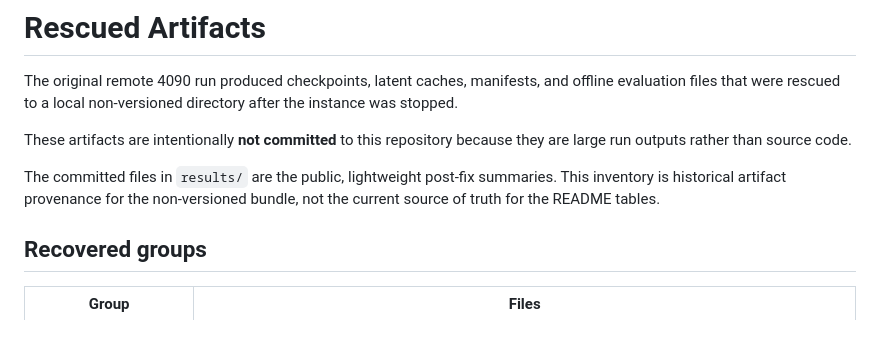
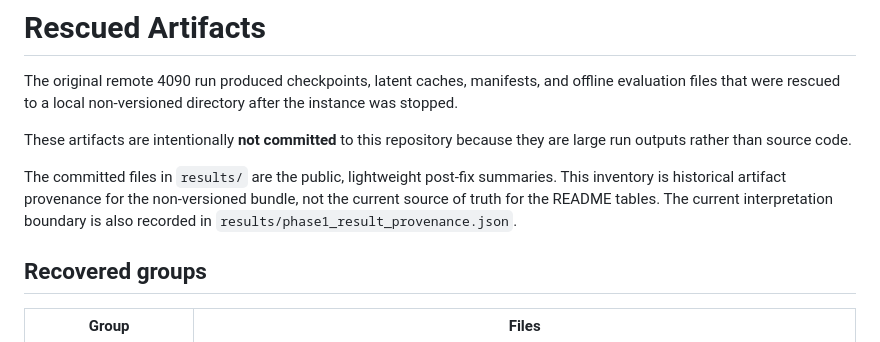
Before and after one commit to YichengDraw/videoworld2-idm-calvin-gate, a Markdown page: docs/rescued_artifacts.md, the part around the change. Rendered like a GitHub page.

```diff
--- a/docs/rescued_artifacts.md
+++ b/docs/rescued_artifacts.md
@@ -5,6 +5,7 @@ The original remote 4090 run produced checkpoints, latent caches, manifests, and
 These artifacts are intentionally **not committed** to this repository because they are large run outputs rather than source code.
 
 The committed files in `results/` are the public, lightweight post-fix summaries. This inventory is historical artifact provenance for the non-versioned bundle, not the current source of truth for the README tables.
+The current interpretation boundary is also recorded in `results/phase1_result_provenance.json`.
 
 ## Recovered groups
 
```
Also changed, not shown: README.md (+2 -1 lines), assets/readme_figs/vw2_idm_experiment_flow.png, assets/readme_figs/vw2_idm_model_pipeline.png, 12 other files.
